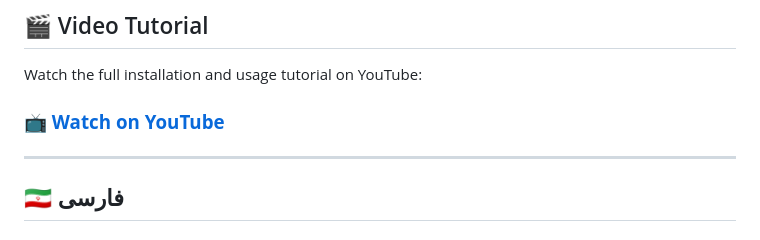
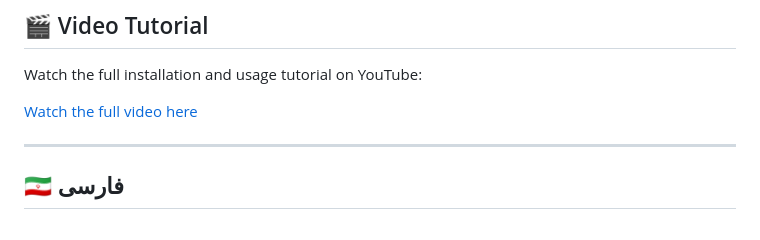
Before and after one commit to shahinst/cdn-ip-scanner, a Markdown page: README.md, the part around one of its changes. Rendered like a GitHub page.

Commit message:
Update README.md
Updated YouTube links for video tutorial in README.

```diff
--- a/README.md
+++ b/README.md
@@ -162,7 +162,9 @@ python run.py --port 8080
 
 Watch the full installation and usage tutorial on YouTube:
 
-### **[📺 Watch on YouTube]([https://www.youtube.com/@shaahinst](https://youtu.be/S8H9AMVfz6M))**
+
+[Watch the full video here](https://youtu.be/S8H9AMVfz6M)
+
 
 ---
 
```
Also changed, not shown: other parts of README.md (+1 -2 lines).
